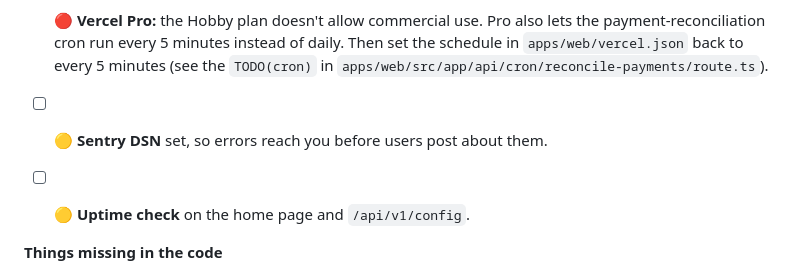
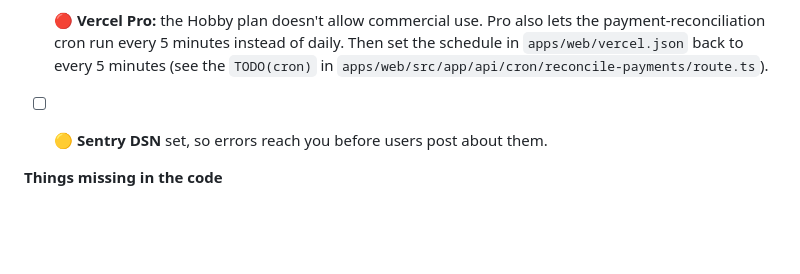
Before and after one commit to developerjonas/paperglidr, a Markdown page: docs/GTM_TODO.md, the part around the change. GitHub-like rendering; blank space fills up the shorter version.

```diff
--- a/docs/GTM_TODO.md
+++ b/docs/GTM_TODO.md
@@ -17,8 +17,6 @@ Last updated: 2026-09-28.
 - [ ] 🔴 **Vercel Pro:** the Hobby plan doesn't allow commercial use. Pro also lets the payment-reconciliation cron run every 5 minutes instead of daily. Then set the schedule in `apps/web/vercel.json` back to every 5 minutes (see the `TODO(cron)` in `apps/web/src/app/api/cron/reconcile-payments/route.ts`).
 
 - [ ] 🟡 **Sentry DSN** set, so errors reach you before users post about them.
-
-- [ ] 🟡 **Uptime check** on the home page and `/api/v1/config`.
 
 **Things missing in the code**
 - [ ] 🟠 **Store identifiers in `apps/mobile/app.json`:** `ios.bundleIdentifier` and `android.package` (e.g. `com.chiyali.app`). These can never change after the first upload.
```
